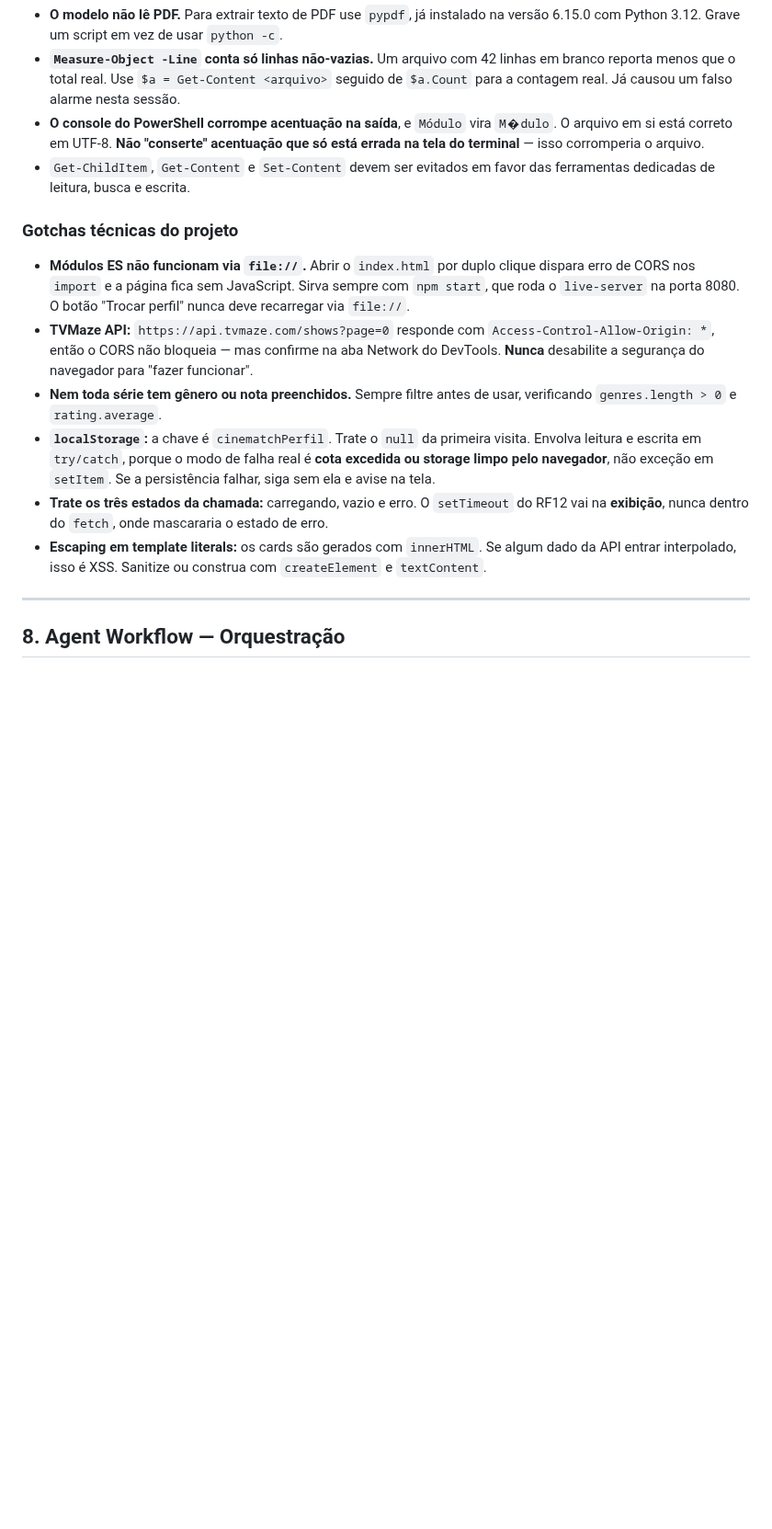
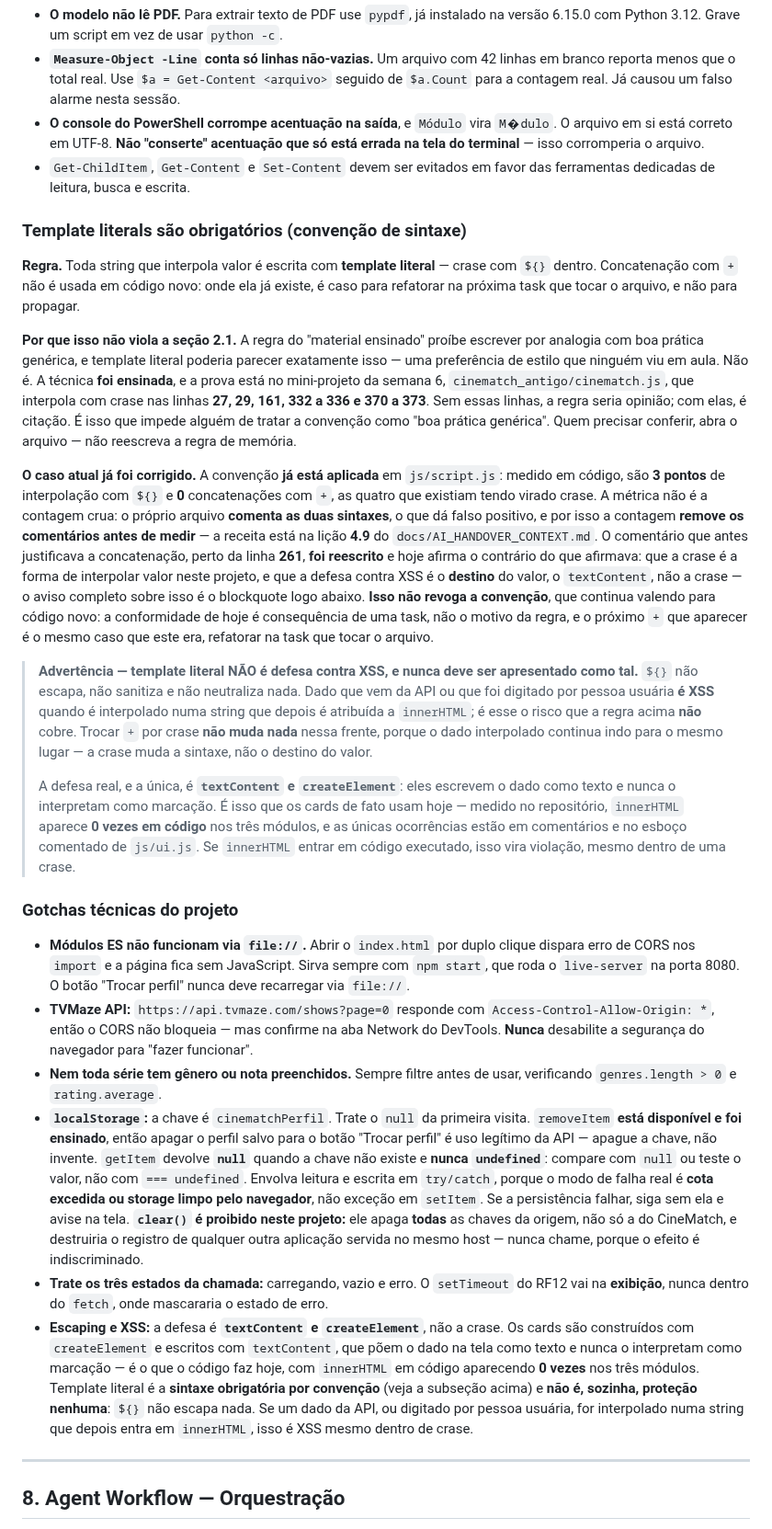
Before and after one commit to tiagoeduardobr/CineMatch-Web, a Markdown page: AGENTS.md, the part around one of its changes. Shown at 92% size. Rendered like a GitHub page; blank space fills up the shorter version.

Commit message:
docs: registra as convencoes de template literal e de localStorage

```diff
--- a/AGENTS.md
+++ b/AGENTS.md
@@ -210,14 +210,26 @@ O diretório externo para trabalho temporário, como scripts e extrações, é `
 - **O console do PowerShell corrompe acentuação na saída**, e `Módulo` vira `M�dulo`. O arquivo em si está correto em UTF-8. **Não "conserte" acentuação que só está errada na tela do terminal** — isso corromperia o arquivo.
 - `Get-ChildItem`, `Get-Content` e `Set-Content` devem ser evitados em favor das ferramentas dedicadas de leitura, busca e escrita.
 
+### Template literals são obrigatórios (convenção de sintaxe)
+
+**Regra.** Toda string que interpola valor é escrita com **template literal** — crase com `${}` dentro. Concatenação com `+` não é usada em código novo: onde ela já existe, é caso para refatorar na próxima task que tocar o arquivo, e não para propagar.
+
+**Por que isso não viola a seção 2.1.** A regra do "material ensinado" proíbe escrever por analogia com boa prática genérica, e template literal poderia parecer exatamente isso — uma preferência de estilo que ninguém viu em aula. Não é. A técnica **foi ensinada**, e a prova está no mini-projeto da semana 6, `cinematch_antigo/cinematch.js`, que interpola com crase nas linhas **27, 29, 161, 332 a 336 e 370 a 373**. Sem essas linhas, a regra seria opinião; com elas, é citação. É isso que impede alguém de tratar a convenção como "boa prática genérica". Quem precisar conferir, abra o arquivo — não reescreva a regra de memória.
+
+**O caso atual já foi corrigido.** A convenção **já está aplicada** em `js/script.js`: medido em código, são **3 pontos** de interpolação com `${}` e **0** concatenações com `+`, as quatro que existiam tendo virado crase. A métrica não é a contagem crua: o próprio arquivo **comenta as duas sintaxes**, o que dá falso positivo, e por isso a contagem **remove os comentários antes de medir** — a receita está na lição **4.9** do `docs/AI_HANDOVER_CONTEXT.md`. O comentário que antes justificava a concatenação, perto da linha **261**, **foi reescrito** e hoje afirma o contrário do que afirmava: que a crase é a forma de interpolar valor neste projeto, e que a defesa contra XSS é o **destino** do valor, o `textContent`, não a crase — o aviso completo sobre isso é o blockquote logo abaixo. **Isso não revoga a convenção**, que continua valendo para código novo: a conformidade de hoje é consequência de uma task, não o motivo da regra, e o próximo `+` que aparecer é o mesmo caso que este era, refatorar na task que tocar o arquivo.
+
+> **Advertência — template literal NÃO é defesa contra XSS, e nunca deve ser apresentado como tal.** `${}` não escapa, não sanitiza e não neutraliza nada. Dado que vem da API ou que foi digitado por pessoa usuária **é XSS** quando é interpolado numa string que depois é atribuída a `innerHTML`; é esse o risco que a regra acima **não** cobre. Trocar `+` por crase **não muda nada** nessa frente, porque o dado interpolado continua indo para o mesmo lugar — a crase muda a sintaxe, não o destino do valor.
+>
+> A defesa real, e a única, é **`textContent` e `createElement`**: eles escrevem o dado como texto e nunca o interpretam como marcação. É isso que os cards de fato usam hoje — medido no repositório, `innerHTML` aparece **0 vezes em código** nos três módulos, e as únicas ocorrências estão em comentários e no esboço comentado de `js/ui.js`. Se `innerHTML` entrar em código executado, isso vira violação, mesmo dentro de uma crase.
+
 ### Gotchas técnicas do projeto
 
 - **Módulos ES não funcionam via `file://`.** Abrir o `index.html` por duplo clique dispara erro de CORS nos `import` e a página fica sem JavaScript. Sirva sempre com `npm start`, que roda o `live-server` na porta 8080. O botão "Trocar perfil" nunca deve recarregar via `file://`.
 - **TVMaze API:** `https://api.tvmaze.com/shows?page=0` responde com `Access-Control-Allow-Origin: *`, então o CORS não bloqueia — mas confirme na aba Network do DevTools. **Nunca** desabilite a segurança do navegador para "fazer funcionar".
 - **Nem toda série tem gênero ou nota preenchidos.** Sempre filtre antes de usar, verificando `genres.length > 0` e `rating.average`.
-- **`localStorage`:** a chave é `cinematchPerfil`. Trate o `null` da primeira visita. Envolva leitura e escrita em `try/catch`, porque o modo de falha real é **cota excedida ou storage limpo pelo navegador**, não exceção em `setItem`. Se a persistência falhar, siga sem ela e avise na tela.
+- **`localStorage`:** a chave é `cinematchPerfil`. Trate o `null` da primeira visita. `removeItem` **está disponível e foi ensinado**, então apagar o perfil salvo para o botão "Trocar perfil" é uso legítimo da API — apague a chave, não invente. `getItem` devolve **`null`** quando a chave não existe e **nunca `undefined`**: compare com `null` ou teste o valor, não com `=== undefined`. Envolva leitura e escrita em `try/catch`, porque o modo de falha real é **cota excedida ou storage limpo pelo navegador**, não exceção em `setItem`. Se a persistência falhar, siga sem ela e avise na tela. **`clear()` é proibido neste projeto:** ele apaga **todas** as chaves da origem, não só a do CineMatch, e destruiria o registro de qualquer outra aplicação servida no mesmo host — nunca chame, porque o efeito é indiscriminado.
 - **Trate os três estados da chamada:** carregando, vazio e erro. O `setTimeout` do RF12 vai na **exibição**, nunca dentro do `fetch`, onde mascararia o estado de erro.
-- **Escaping em template literals:** os cards são gerados com `innerHTML`. Se algum dado da API entrar interpolado, isso é XSS. Sanitize ou construa com `createElement` e `textContent`.
+- **Escaping e XSS:** a defesa é **`textContent` e `createElement`**, não a crase. Os cards são construídos com `createElement` e escritos com `textContent`, que põem o dado na tela como texto e nunca o interpretam como marcação — é o que o código faz hoje, com `innerHTML` em código aparecendo **0 vezes** nos três módulos. Template literal é a **sintaxe obrigatória por convenção** (veja a subseção acima) e **não é, sozinha, proteção nenhuma**: `${}` não escapa nada. Se um dado da API, ou digitado por pessoa usuária, for interpolado numa string que depois entra em `innerHTML`, isso é XSS mesmo dentro de crase.
 
 ---
 
```
Also changed, not shown: other parts of AGENTS.md (+16 -3 lines).
